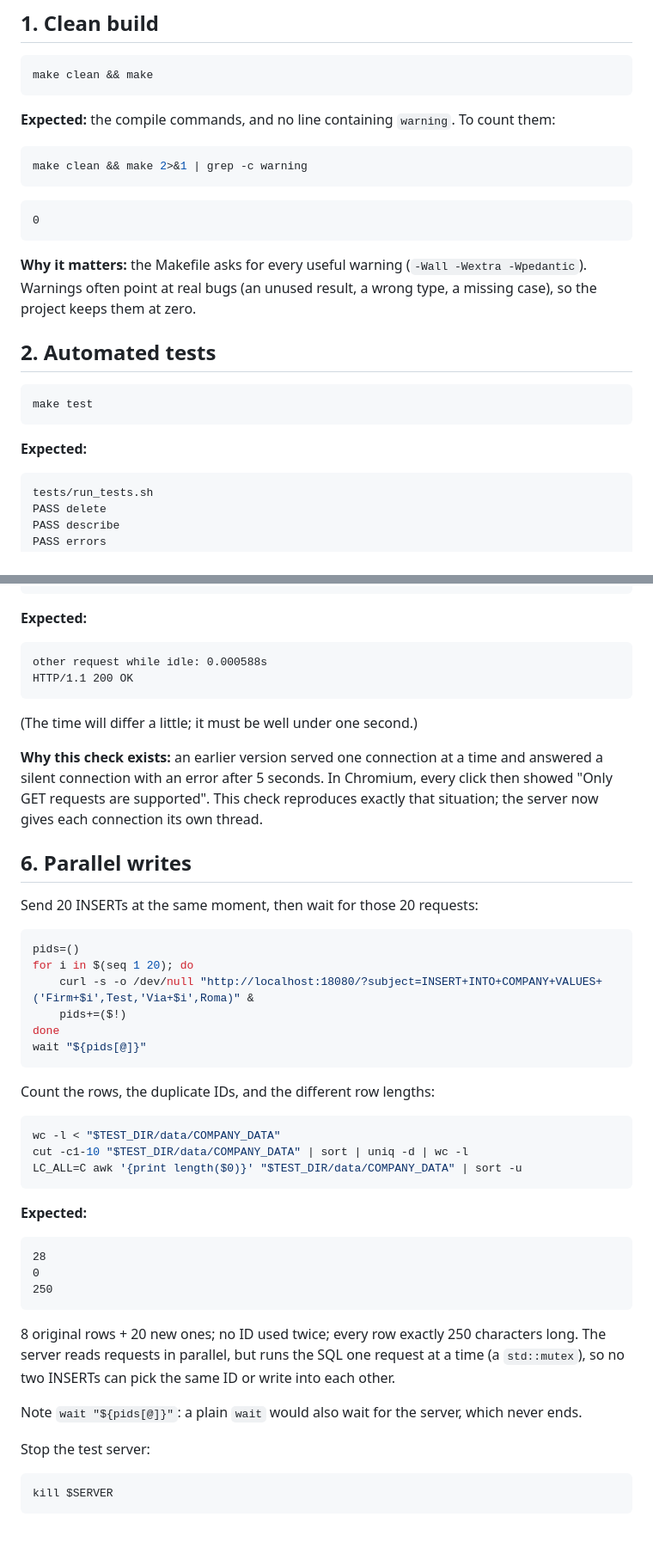
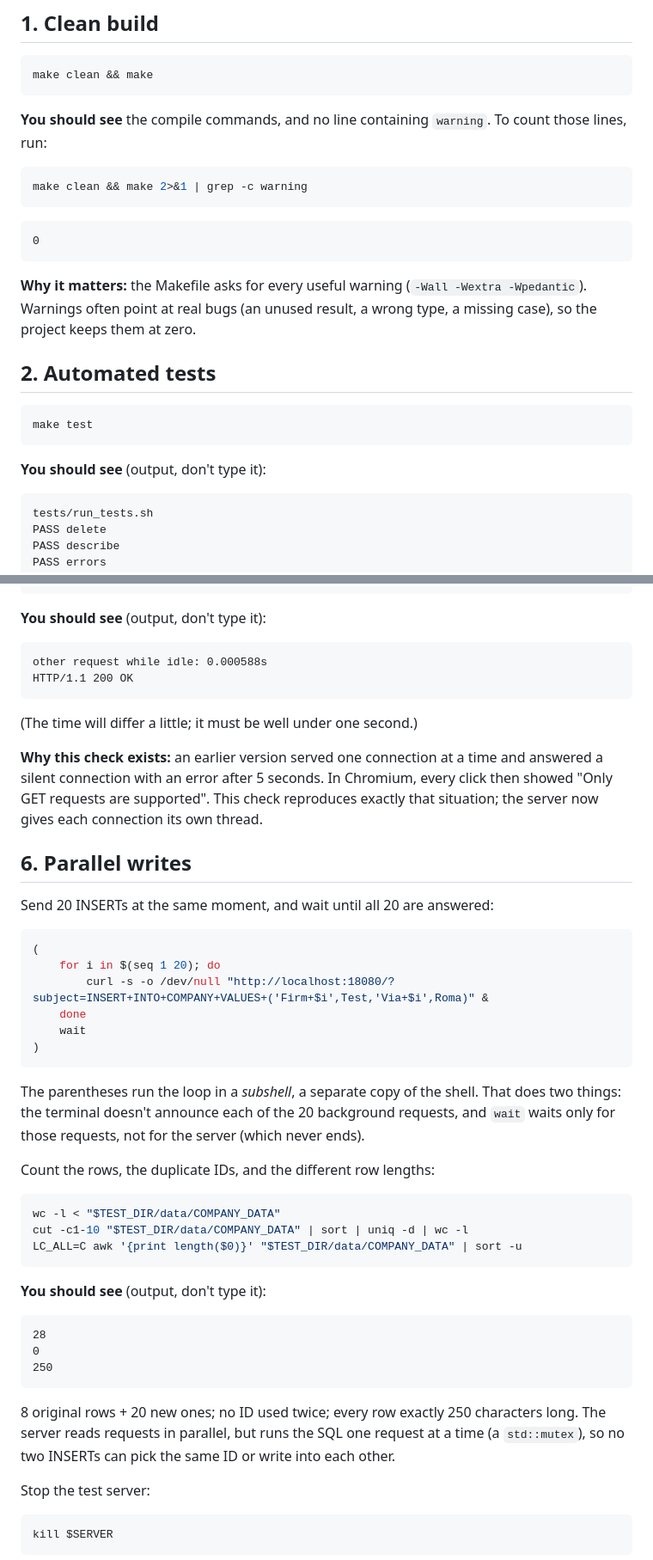
Before and after one commit to ricard1406/myTinySql, a Markdown page: TESTING.md, 2 parts joined by grey strips. Shown at 86% size. Drawn GitHub-style; blank space fills up the shorter version.

````diff
--- a/TESTING.md
+++ b/TESTING.md
@@ -47,13 +72,13 @@ to the background too.
 make clean && make
 ```
 
-**Expected:** the compile commands, and no line containing `warning`. To count them:
+**You should see** the compile commands, and no line containing `warning`. To count those lines, run:
 
 ```bash
 make clean && make 2>&1 | grep -c warning
 ```
 
-```
+```text
 0
 ```
 
@@ -66,9 +91,9 @@ point at real bugs (an unused result, a wrong type, a missing case), so the proj
 make test
 ```
 
-**Expected:**
+**You should see** (output, don't type it):
 
-```
+```text
 tests/run_tests.sh
 PASS delete
 PASS describe
@@ -175,9 +204,9 @@ head -1 <&3
 exec 3<&-
 ```
 
-**Expected:**
+**You should see** (output, don't type it):
 
-```
+```text
 other request while idle: 0.000588s
 HTTP/1.1 200 OK
 ```
@@ -190,16 +219,20 @@ supported". This check reproduces exactly that situation; the server now gives e
 
 ## 6. Parallel writes
 
-Send 20 INSERTs at the same moment, then wait for those 20 requests:
+Send 20 INSERTs at the same moment, and wait until all 20 are answered:
 
 ```bash
-pids=()
-for i in $(seq 1 20); do
-    curl -s -o /dev/null "http://localhost:18080/?subject=INSERT+INTO+COMPANY+VALUES+('Firm+$i',Test,'Via+$i',Roma)" &
-    pids+=($!)
-done
-wait "${pids[@]}"
+(
+    for i in $(seq 1 20); do
+        curl -s -o /dev/null "http://localhost:18080/?subject=INSERT+INTO+COMPANY+VALUES+('Firm+$i',Test,'Via+$i',Roma)" &
+    done
+    wait
+)
 ```
+
+The parentheses run the loop in a *subshell*, a separate copy of the shell. That does two things: the
+terminal doesn't announce each of the 20 background requests, and `wait` waits only for those requests,
+not for the server (which never ends).
 
 Count the rows, the duplicate IDs, and the different row lengths:
 
@@ -209,9 +242,9 @@ cut -c1-10 "$TEST_DIR/data/COMPANY_DATA" | sort | uniq -d | wc -l
 LC_ALL=C awk '{print length($0)}' "$TEST_DIR/data/COMPANY_DATA" | sort -u
 ```
 
-**Expected:**
+**You should see** (output, don't type it):
 
-```
+```text
 28
 0
 250
@@ -220,8 +253,6 @@ LC_ALL=C awk '{print length($0)}' "$TEST_DIR/data/COMPANY_DATA" | sort -u
 8 original rows + 20 new ones; no ID used twice; every row exactly 250 characters long. The server reads
 requests in parallel, but runs the SQL one request at a time (a `std::mutex`), so no two INSERTs can pick
 the same ID or write into each other.
-
-Note `wait "${pids[@]}"`: a plain `wait` would also wait for the server, which never ends.
 
 Stop the test server:
 
````
Also changed, not shown: other parts of TESTING.md (+52 -15 lines).
